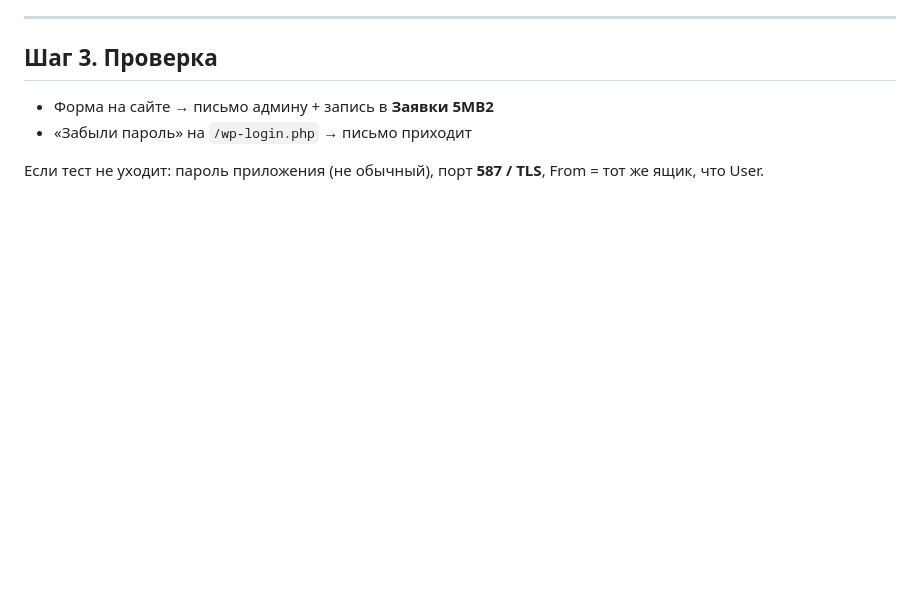
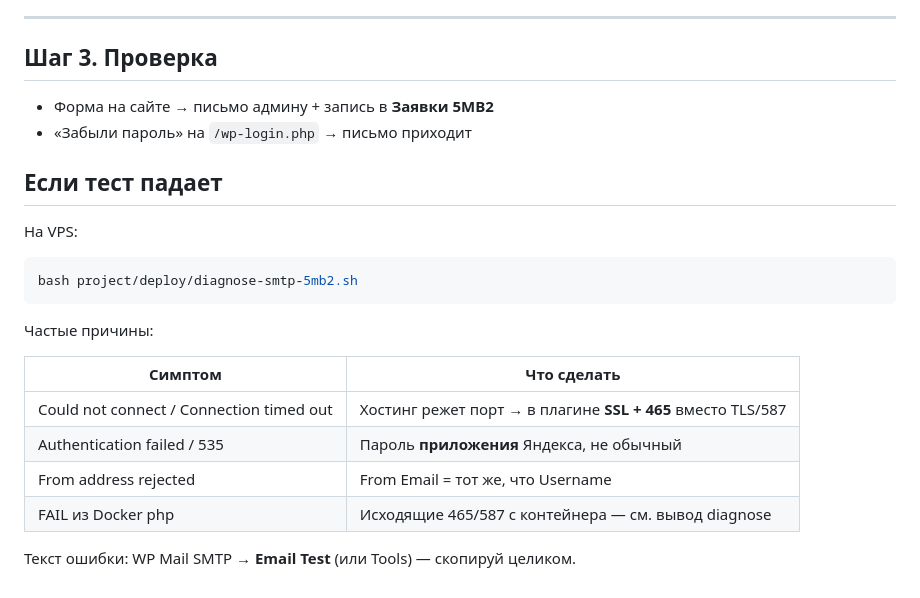
Before and after one commit to attack444/AI-assistent, a Markdown page: project/deploy/SETUP_SMTP_RU.md, the part around the change. Rendered like a GitHub page; blank space fills up the shorter version.

Commit message:
docs: troubleshooting SMTP в SETUP_SMTP_RU
Co-authored-by: Вячеслав <attack444@users.noreply.github.com>

````diff
--- a/project/deploy/SETUP_SMTP_RU.md
+++ b/project/deploy/SETUP_SMTP_RU.md
@@ -73,4 +73,20 @@ bash project/deploy/setup-smtp-5mb2.sh
 - Форма на сайте → письмо админу + запись в **Заявки 5MB2**
 - «Забыли пароль» на `/wp-login.php` → письмо приходит
 
-Если тест не уходит: пароль приложения (не обычный), порт **587 / TLS**, From = тот же ящик, что User.
+## Если тест падает
+
+На VPS:
+```bash
+bash project/deploy/diagnose-smtp-5mb2.sh
+```
+
+Частые причины:
+
+| Симптом | Что сделать |
+|---|---|
+| Could not connect / Connection timed out | Хостинг режет порт → в плагине **SSL + 465** вместо TLS/587 |
+| Authentication failed / 535 | Пароль **приложения** Яндекса, не обычный |
+| From address rejected | From Email = тот же, что Username |
+| FAIL из Docker php | Исходящие 465/587 с контейнера — см. вывод diagnose |
+
+Текст ошибки: WP Mail SMTP → **Email Test** (или Tools) — скопируй целиком.
````
